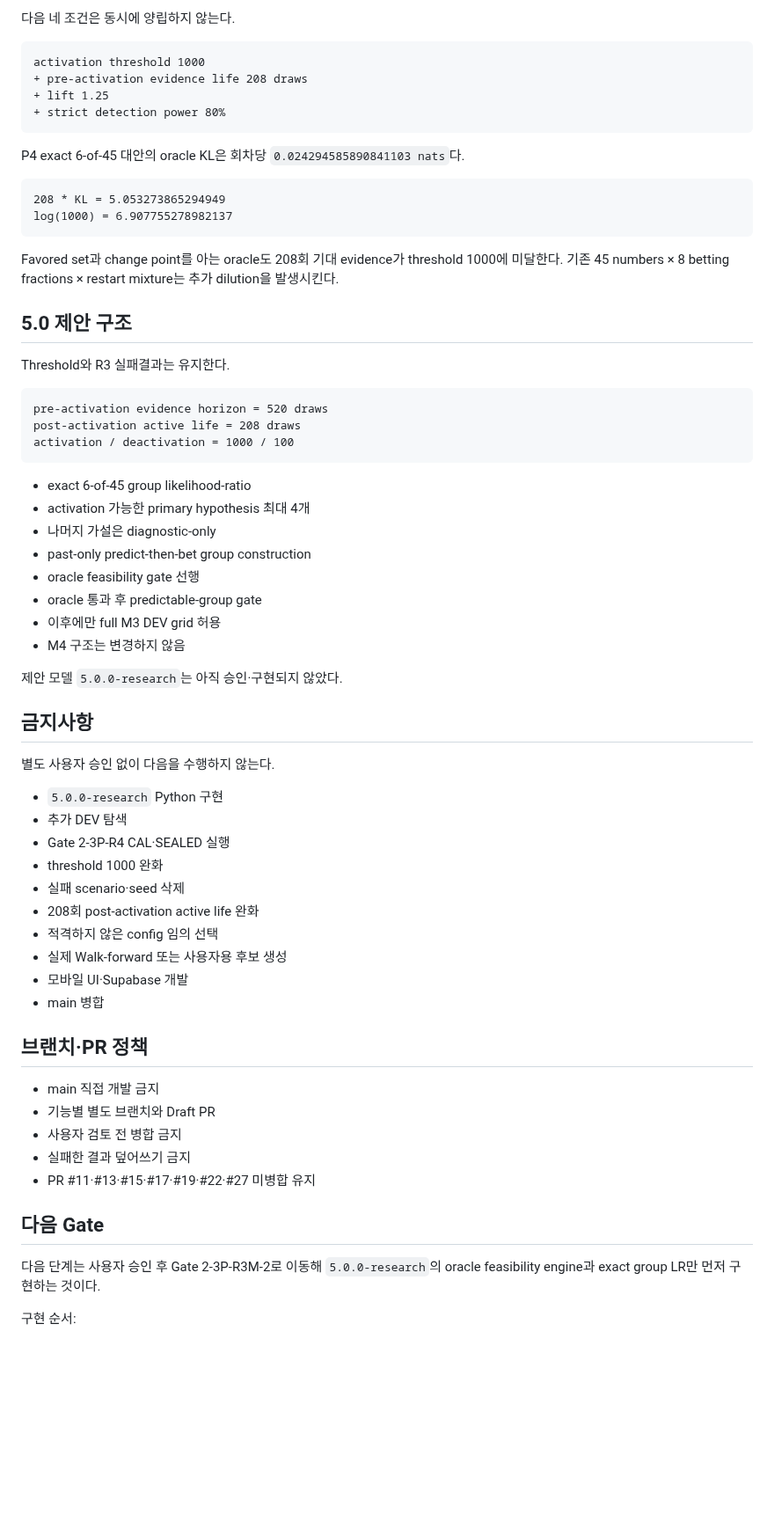
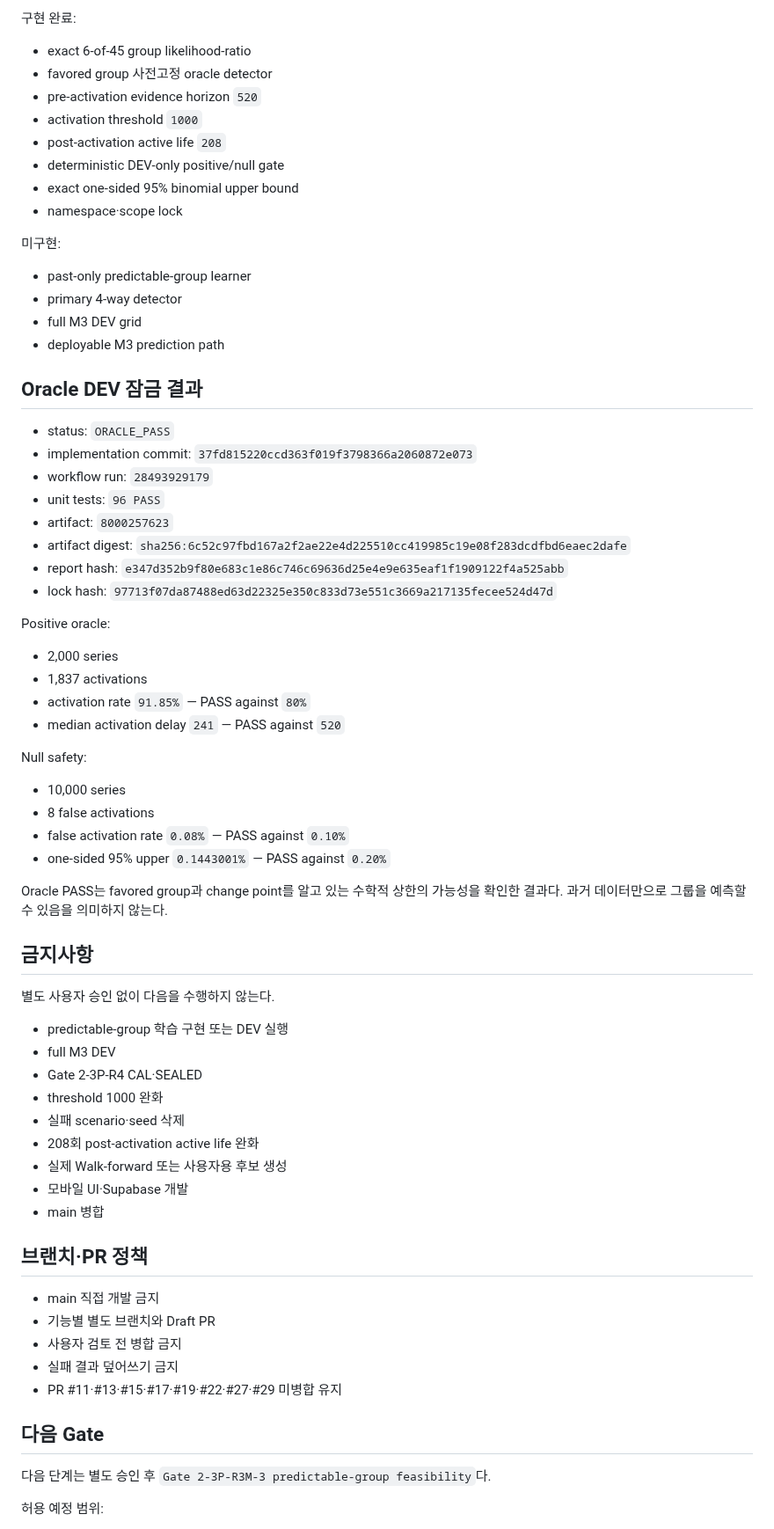
Before and after one commit to dpes31/predictive-algorithm, a Markdown page: AGENTS.md, the part around one of its changes. Shown at 88% size. Drawn GitHub-style; blank space fills up the shorter version.

Commit message:
docs(r3m2): update AGENTS with Oracle PASS and next gate block

````diff
--- a/AGENTS.md
+++ b/AGENTS.md
@@ -81,54 +66,59 @@ R3 실패 결과와 hash는 변경하지 않는다.
 
-다음 네 조건은 동시에 양립하지 않는다.
-
-```text
-activation threshold 1000
-+ pre-activation evidence life 208 draws
-+ lift 1.25
-+ strict detection power 80%
-```
-
-P4 exact 6-of-45 대안의 oracle KL은 회차당 `0.024294585890841103 nats`다.
-
-```text
-208 * KL = 5.053273865294949
-log(1000) = 6.907755278982137
-```
-
-Favored set과 change point를 아는 oracle도 208회 기대 evidence가 threshold 1000에 미달한다. 기존 45 numbers × 8 betting fractions × restart mixture는 추가 dilution을 발생시킨다.
-
-## 5.0 제안 구조
-
-Threshold와 R3 실패결과는 유지한다.
-
-```text
-pre-activation evidence horizon = 520 draws
-post-activation active life = 208 draws
-activation / deactivation = 1000 / 100
-```
+구현 완료:
 
 - exact 6-of-45 group likelihood-ratio
-- activation 가능한 primary hypothesis 최대 4개
-- 나머지 가설은 diagnostic-only
-- past-only predict-then-bet group construction
-- oracle feasibility gate 선행
-- oracle 통과 후 predictable-group gate
-- 이후에만 full M3 DEV grid 허용
-- M4 구조는 변경하지 않음
+- favored group 사전고정 oracle detector
+- pre-activation evidence horizon `520`
+- activation threshold `1000`
+- post-activation active life `208`
+- deterministic DEV-only positive/null gate
+- exact one-sided 95% binomial upper bound
+- namespace·scope lock
 
-제안 모델 `5.0.0-research`는 아직 승인·구현되지 않았다.
+미구현:
+
+- past-only predictable-group learner
+- primary 4-way detector
+- full M3 DEV grid
+- deployable M3 prediction path
+
+## Oracle DEV 잠금 결과
+
+- status: `ORACLE_PASS`
+- implementation commit: `37fd815220ccd363f019f3798366a2060872e073`
+- workflow run: `28493929179`
+- unit tests: `96 PASS`
+- artifact: `8000257623`
+- artifact digest: `sha256:6c52c97fbd167a2f2ae22e4d225510cc419985c19e08f283dcdfbd6eaec2dafe`
+- report hash: `e347d352b9f80e683c1e86c746c69636d25e4e9e635eaf1f1909122f4a525abb`
+- lock hash: `97713f07da87488ed63d22325e350c833d73e551c3669a217135fecee524d47d`
+
+Positive oracle:
+
+- 2,000 series
+- 1,837 activations
+- activation rate `91.85%` — PASS against `80%`
+- median activation delay `241` — PASS against `520`
+
+Null safety:
+
+- 10,000 series
+- 8 false activations
+- false activation rate `0.08%` — PASS against `0.10%`
+- one-sided 95% upper `0.1443001%` — PASS against `0.20%`
+
+Oracle PASS는 favored group과 change point를 알고 있는 수학적 상한의 가능성을 확인한 결과다. 과거 데이터만으로 그룹을 예측할 수 있음을 의미하지 않는다.
 
 ## 금지사항
 
 별도 사용자 승인 없이 다음을 수행하지 않는다.
 
-- `5.0.0-research` Python 구현
-- 추가 DEV 탐색
-- Gate 2-3P-R4 CAL·SEALED 실행
+- predictable-group 학습 구현 또는 DEV 실행
+- full M3 DEV
+- Gate 2-3P-R4 CAL·SEALED
 - threshold 1000 완화
 - 실패 scenario·seed 삭제
 - 208회 post-activation active life 완화
-- 적격하지 않은 config 임의 선택
 - 실제 Walk-forward 또는 사용자용 후보 생성
 - 모바일 UI·Supabase 개발
 - main 병합
@@ -138,12 +128,12 @@ activation / deactivation = 1000 / 100
 - main 직접 개발 금지
 - 기능별 별도 브랜치와 Draft PR
 - 사용자 검토 전 병합 금지
-- 실패한 결과 덮어쓰기 금지
-- PR #11·#13·#15·#17·#19·#22·#27 미병합 유지
+- 실패 결과 덮어쓰기 금지
+- PR #11·#13·#15·#17·#19·#22·#27·#29 미병합 유지
 
 ## 다음 Gate
 
-다음 단계는 사용자 승인 후 Gate 2-3P-R3M-2로 이동해 `5.0.0-research`의 oracle feasibility engine과 exact group LR만 먼저 구현하는 것이다.
+다음 단계는 별도 승인 후 `Gate 2-3P-R3M-3 predictable-group feasibility`다.
 
-구현 순서:
+허용 예정 범위:
 
````
Also changed, not shown: other parts of AGENTS.md (+33 -46 lines).
